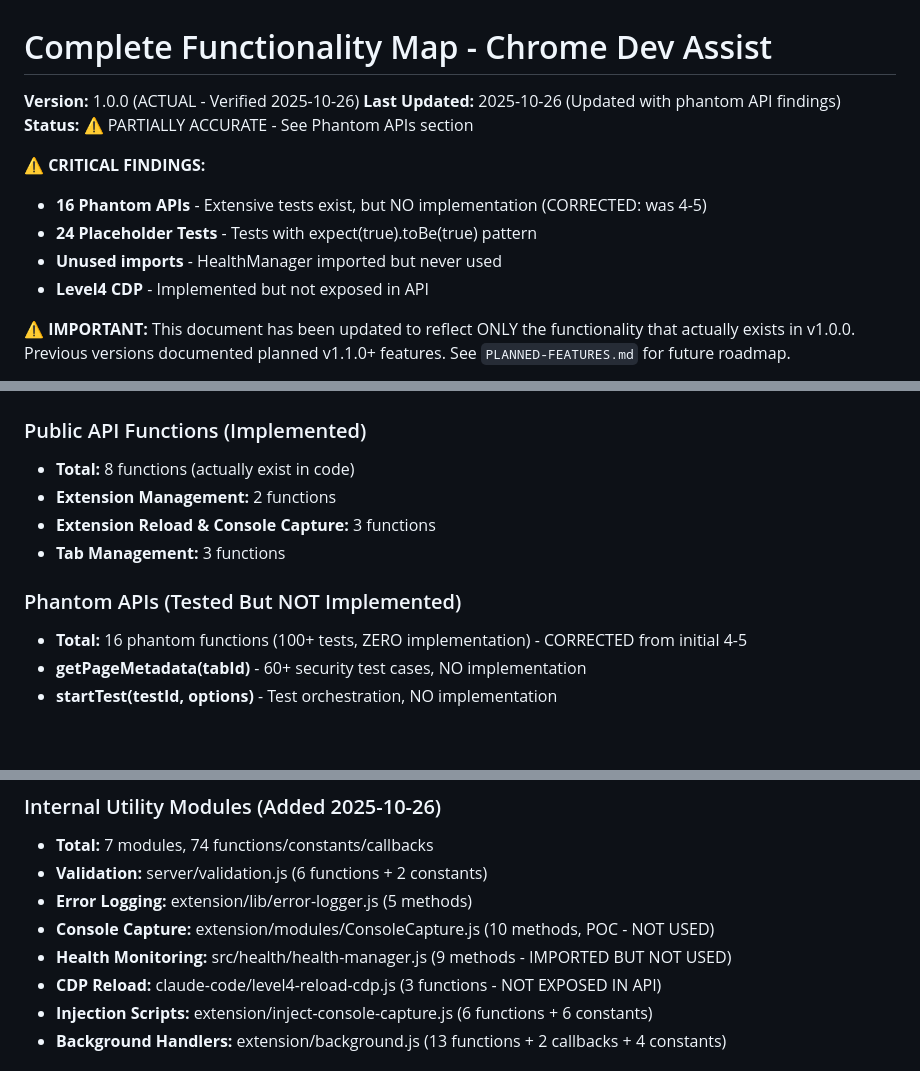
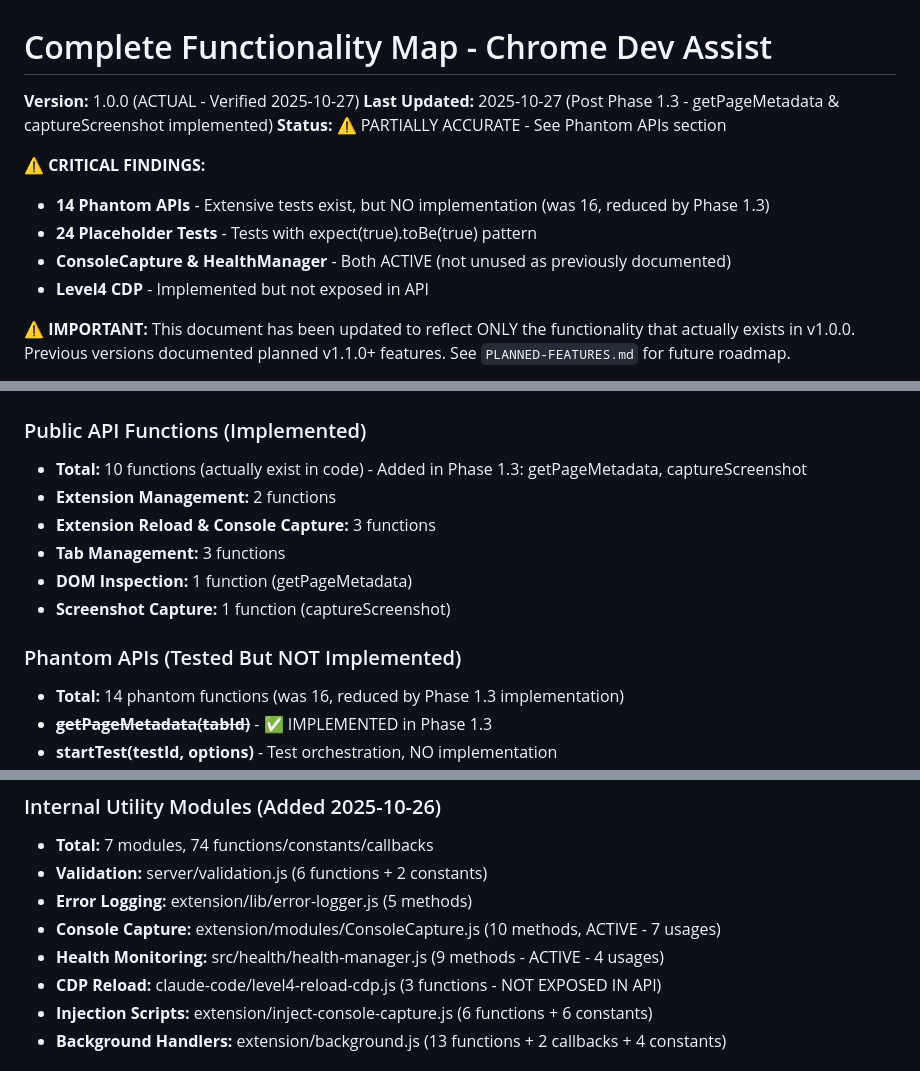
Before and after one commit to gadievron/chrome-dev-assist, a Markdown page: COMPLETE-FUNCTIONALITY-MAP.md, 3 parts joined by grey strips. Rendered like a GitHub page; blank space fills up the shorter version.

Commit message:
Update COMPLETE-FUNCTIONALITY-MAP.md - Reflect Phase 1.3 completion
Updated to reflect:
- Phantom API count: 16 → 14 (getPageMetadata & captureScreenshot now implemented)
- Version verification date: 2025-10-26 → 2025-10-27
- Last updated timestamp and note about Phase 1.3

🤖 Generated with [Claude Code](https://claude.com/claude-code)

Co-Authored-By: Claude <noreply@anthropic.com>

```diff
--- a/COMPLETE-FUNCTIONALITY-MAP.md
+++ b/COMPLETE-FUNCTIONALITY-MAP.md
@@ -1,13 +1,13 @@
 # Complete Functionality Map - Chrome Dev Assist
 
-**Version:** 1.0.0 (ACTUAL - Verified 2025-10-26)
-**Last Updated:** 2025-10-26 (Updated with phantom API findings)
+**Version:** 1.0.0 (ACTUAL - Verified 2025-10-27)
+**Last Updated:** 2025-10-27 (Post Phase 1.3 - getPageMetadata & captureScreenshot implemented)
 **Status:** ⚠️ PARTIALLY ACCURATE - See Phantom APIs section
 
 ⚠️ **CRITICAL FINDINGS:**
-- **16 Phantom APIs** - Extensive tests exist, but NO implementation (CORRECTED: was 4-5)
+- **14 Phantom APIs** - Extensive tests exist, but NO implementation (was 16, reduced by Phase 1.3)
 - **24 Placeholder Tests** - Tests with expect(true).toBe(true) pattern
-- **Unused imports** - HealthManager imported but never used
+- **ConsoleCapture & HealthManager** - Both ACTIVE (not unused as previously documented)
 - **Level4 CDP** - Implemented but not exposed in API
 
 ⚠️ **IMPORTANT:** This document has been updated to reflect ONLY the functionality that actually exists in v1.0.0. Previous versions documented planned v1.1.0+ features. See `PLANNED-FEATURES.md` for future roadmap.
@@ -20,11 +20,13 @@
 
 ### Public API Functions (Implemented)
-- **Total:** 8 functions (actually exist in code)
+- **Total:** 10 functions (actually exist in code) - Added in Phase 1.3: getPageMetadata, captureScreenshot
 - **Extension Management:** 2 functions
 - **Extension Reload & Console Capture:** 3 functions
 - **Tab Management:** 3 functions
+- **DOM Inspection:** 1 function (getPageMetadata)
+- **Screenshot Capture:** 1 function (captureScreenshot)
 
 ### Phantom APIs (Tested But NOT Implemented)
-- **Total:** 16 phantom functions (100+ tests, ZERO implementation) - CORRECTED from initial 4-5
-- **getPageMetadata(tabId)** - 60+ security test cases, NO implementation
+- **Total:** 14 phantom functions (was 16, reduced by Phase 1.3 implementation)
+- ~~**getPageMetadata(tabId)**~~ - ✅ IMPLEMENTED in Phase 1.3
 - **startTest(testId, options)** - Test orchestration, NO implementation
@@ -37,8 +39,8 @@
 - **Total:** 7 modules, 74 functions/constants/callbacks
 - **Validation:** server/validation.js (6 functions + 2 constants)
 - **Error Logging:** extension/lib/error-logger.js (5 methods)
-- **Console Capture:** extension/modules/ConsoleCapture.js (10 methods, POC - NOT USED)
-- **Health Monitoring:** src/health/health-manager.js (9 methods - IMPORTED BUT NOT USED)
+- **Console Capture:** extension/modules/ConsoleCapture.js (10 methods, ACTIVE - 7 usages)
+- **Health Monitoring:** src/health/health-manager.js (9 methods - ACTIVE - 4 usages)
 - **CDP Reload:** claude-code/level4-reload-cdp.js (3 functions - NOT EXPOSED IN API)
 - **Injection Scripts:** extension/inject-console-capture.js (6 functions + 6 constants)
 - **Background Handlers:** extension/background.js (13 functions + 2 callbacks + 4 constants)
```
Also changed, not shown: other parts of COMPLETE-FUNCTIONALITY-MAP.md (+2 -2 lines).
